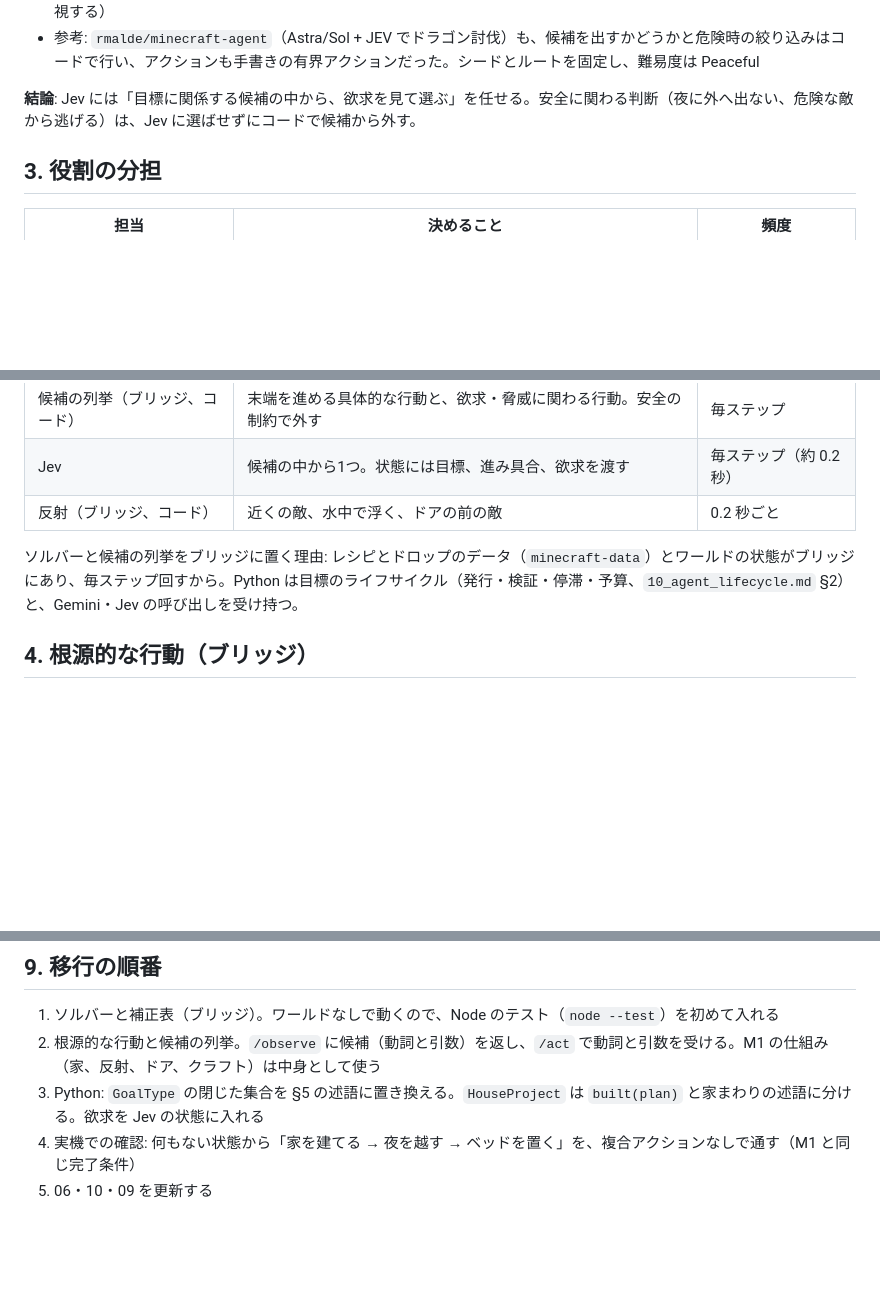
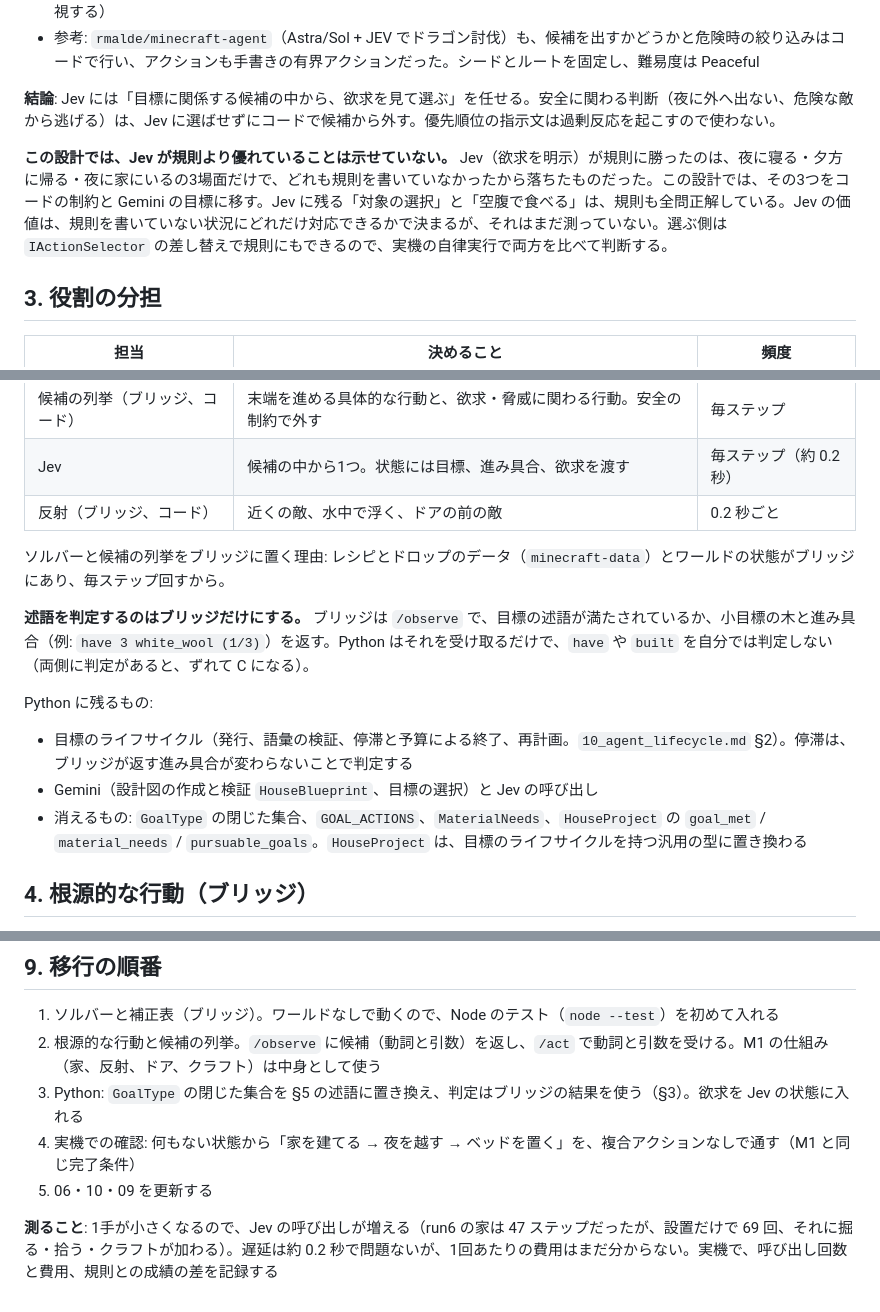
Before and after one commit to Im-neko/AILoveShen, a Markdown page: docs/design/11_primitive_actions.md, 3 parts joined by grey strips. Drawn GitHub-style; blank space fills up the shorter version.

```diff
--- a/docs/design/11_primitive_actions.md
+++ b/docs/design/11_primitive_actions.md
@@ -32,7 +32,9 @@ M1 までは、複合アクション（`craft_bed`、`hunt_sheep`、`go_home`
 - 「この候補はどの小目標を進めるか」を候補の説明に書くと、かえって悪化した（Jev がそれに引っ張られて欲求を無視する）
 - 参考: `rmalde/minecraft-agent`（Astra/Sol + JEV でドラゴン討伐）も、候補を出すかどうかと危険時の絞り込みはコードで行い、アクションも手書きの有界アクションだった。シードとルートを固定し、難易度は Peaceful
 
-**結論**: Jev には「目標に関係する候補の中から、欲求を見て選ぶ」を任せる。安全に関わる判断（夜に外へ出ない、危険な敵から逃げる）は、Jev に選ばせずにコードで候補から外す。
+**結論**: Jev には「目標に関係する候補の中から、欲求を見て選ぶ」を任せる。安全に関わる判断（夜に外へ出ない、危険な敵から逃げる）は、Jev に選ばせずにコードで候補から外す。優先順位の指示文は過剰反応を起こすので使わない。
+
+**この設計では、Jev が規則より優れていることは示せていない。** Jev（欲求を明示）が規則に勝ったのは、夜に寝る・夕方に帰る・夜に家にいるの3場面だけで、どれも規則を書いていなかったから落ちたものだった。この設計では、その3つをコードの制約と Gemini の目標に移す。Jev に残る「対象の選択」と「空腹で食べる」は、規則も全問正解している。Jev の価値は、規則を書いていない状況にどれだけ対応できるかで決まるが、それはまだ測っていない。選ぶ側は `IActionSelector` の差し替えで規則にもできるので、実機の自律実行で両方を比べて判断する。
 
 ## 3. 役割の分担
 
@@ -44,7 +46,14 @@ M1 までは、複合アクション（`craft_bed`、`hunt_sheep`、`go_home`
 | Jev | 候補の中から1つ。状態には目標、進み具合、欲求を渡す | 毎ステップ（約 0.2 秒） |
 | 反射（ブリッジ、コード） | 近くの敵、水中で浮く、ドアの前の敵 | 0.2 秒ごと |
 
-ソルバーと候補の列挙をブリッジに置く理由: レシピとドロップのデータ（`minecraft-data`）とワールドの状態がブリッジにあり、毎ステップ回すから。Python は目標のライフサイクル（発行・検証・停滞・予算、`10_agent_lifecycle.md` §2）と、Gemini・Jev の呼び出しを受け持つ。
+ソルバーと候補の列挙をブリッジに置く理由: レシピとドロップのデータ（`minecraft-data`）とワールドの状態がブリッジにあり、毎ステップ回すから。
+
+**述語を判定するのはブリッジだけにする。** ブリッジは `/observe` で、目標の述語が満たされているか、小目標の木と進み具合（例: `have 3 white_wool (1/3)`）を返す。Python はそれを受け取るだけで、`have` や `built` を自分では判定しない（両側に判定があると、ずれて C になる）。
+
+Python に残るもの:
+- 目標のライフサイクル（発行、語彙の検証、停滞と予算による終了、再計画。`10_agent_lifecycle.md` §2）。停滞は、ブリッジが返す進み具合が変わらないことで判定する
+- Gemini（設計図の作成と検証 `HouseBlueprint`、目標の選択）と Jev の呼び出し
+- 消えるもの: `GoalType` の閉じた集合、`GOAL_ACTIONS`、`MaterialNeeds`、`HouseProject` の `goal_met` / `material_needs` / `pursuable_goals`。`HouseProject` は、目標のライフサイクルを持つ汎用の型に置き換わる
 
 ## 4. 根源的な行動（ブリッジ）
 
@@ -131,6 +140,8 @@ Jev に渡す状態:
 
 1. ソルバーと補正表（ブリッジ）。ワールドなしで動くので、Node のテスト（`node --test`）を初めて入れる
 2. 根源的な行動と候補の列挙。`/observe` に候補（動詞と引数）を返し、`/act` で動詞と引数を受ける。M1 の仕組み（家、反射、ドア、クラフト）は中身として使う
-3. Python: `GoalType` の閉じた集合を §5 の述語に置き換える。`HouseProject` は `built(plan)` と家まわりの述語に分ける。欲求を Jev の状態に入れる
+3. Python: `GoalType` の閉じた集合を §5 の述語に置き換え、判定はブリッジの結果を使う（§3）。欲求を Jev の状態に入れる
 4. 実機での確認: 何もない状態から「家を建てる → 夜を越す → ベッドを置く」を、複合アクションなしで通す（M1 と同じ完了条件）
 5. 06・10・09 を更新する
+
+**測ること**: 1手が小さくなるので、Jev の呼び出しが増える（run6 の家は 47 ステップだったが、設置だけで 69 回、それに掘る・拾う・クラフトが加わる）。遅延は約 0.2 秒で問題ないが、1回あたりの費用はまだ分からない。実機で、呼び出し回数と費用、規則との成績の差を記録する
```
Also changed, not shown: other parts of docs/design/11_primitive_actions.md (+1 -1 lines), docs/WORKLOG.md (+13 -2 lines).
